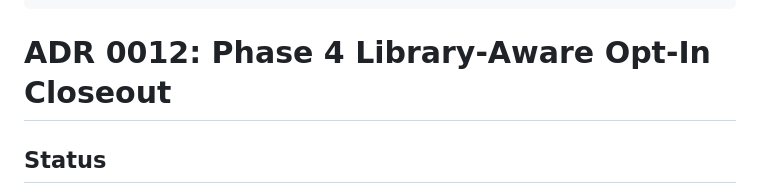
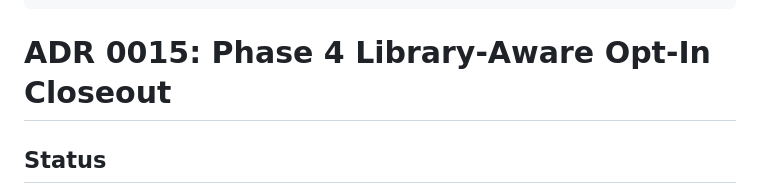
Before and after one commit to lesleslie/fastblocks, a Markdown page: docs/adr/0015-phase-4-library-aware-opt-in.md, the part around the change. Drawn GitHub-style.

Commit message:
docs(adr): renumber Phase 4 closeout ADR heading 0012 → 0015
The Phase 4 v2.1 commit (`4114d1d`) created `docs/adr/0015-phase-4-library-aware-opt-in.md`
because ADR 0012 was already allocated (Phase 5 test infrastructure rebuild
deferral, per `docs/adr/README.md`'s "pick the next available number" rule).
However, the file's `# ADR 0012: ...` heading was kept verbatim from the
brief, creating a filename/heading mismatch.

Fix: align the heading with the filename. The brief used "ADR 0012"
everywhere in body text, but the only in-file reference is the heading
itself; the body has no self-references to "ADR 0012". All cross-references
in the body (e.g. "via ADR 0011") point at OTHER ADRs and are unaffected.

Future Task 5 (final verification) should treat the ADR as 0015 throughout.

Co-Authored-By: Claude <noreply@anthropic.com>

```diff
--- a/docs/adr/0015-phase-4-library-aware-opt-in.md
+++ b/docs/adr/0015-phase-4-library-aware-opt-in.md
@@ -9,7 +9,7 @@ decision_date: 2026-08-23
 topic: phase-4-mcp-tool-surface-organization-library-aware-opt-in-closeout
 ---
 
-# ADR 0012: Phase 4 Library-Aware Opt-In Closeout
+# ADR 0015: Phase 4 Library-Aware Opt-In Closeout
 
 ## Status
 
```
